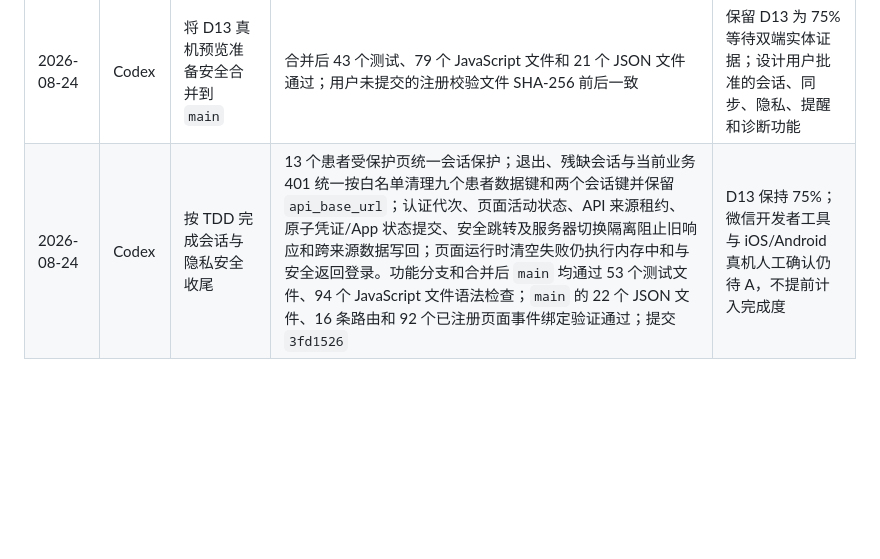
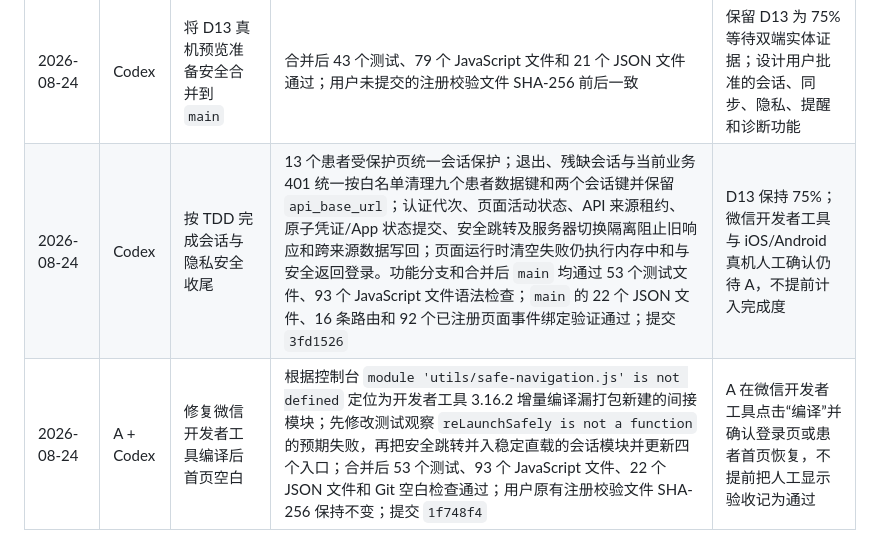
Before and after one commit to YKun12345/ADHD, a Markdown page: 项目任务与进度.md, the part around the change. Rendered like a GitHub page; blank space fills up the shorter version.

Commit message:
docs: record miniprogram blank-screen fix

```diff
--- a/项目任务与进度.md
+++ b/项目任务与进度.md
@@ -87,4 +87,5 @@
 | 2026-08-21 | Codex | 按 TDD 完成 D12 临床路径与离线科普 | 临床路径只统计账号、量表、两项认知、14 天追踪和综合报告五个 A 端节点；服务端不可用时保留本地进度；科普中心按成人/儿童筛选 6 篇内置文章，来源核对 CDC、NIMH、NICE，官方链接仅复制；不使用远程图片、`web-view` 或 `rich-text`，不把影像/DAC/医生结论虚报为完成；39 个测试文件、73 个 JavaScript 文件、19 个 JSON 文件及 Git 空白检查全部通过 | 进入 D13 兼容性与真机预览准备；实体扫码和双端真机由 A 最终验收 |
 | 2026-08-24 | Codex | 按 TDD 完成 D13 可独立执行的真机预览代码准备 | 请求层支持本机、私有局域网和 HTTPS 正式地址；新增健康检查后保存的服务器设置页及登录/首页入口；静态测试确保生产代码不再使用旧内核高风险辅助方法；双端实体项目保持未勾选 | A 按真机清单完成 iOS/Android 验收；失败项进入 D14 修复，正式 HTTPS 依赖 B 部署与管理员配置 |
 | 2026-08-24 | Codex | 将 D13 真机预览准备安全合并到 `main` | 合并后 43 个测试、79 个 JavaScript 文件和 21 个 JSON 文件通过；用户未提交的注册校验文件 SHA-256 前后一致 | 保留 D13 为 75% 等待双端实体证据；设计用户批准的会话、同步、隐私、提醒和诊断功能 |
-| 2026-08-24 | Codex | 按 TDD 完成会话与隐私安全收尾 | 13 个患者受保护页统一会话保护；退出、残缺会话与当前业务 401 统一按白名单清理九个患者数据键和两个会话键并保留 `api_base_url`；认证代次、页面活动状态、API 来源租约、原子凭证/App 状态提交、安全跳转及服务器切换隔离阻止旧响应和跨来源数据写回；页面运行时清空失败仍执行内存中和与安全返回登录。功能分支和合并后 `main` 均通过 53 个测试文件、94 个 JavaScript 文件语法检查；`main` 的 22 个 JSON 文件、16 条路由和 92 个已注册页面事件绑定验证通过；提交 `3fd1526` | D13 保持 75%；微信开发者工具与 iOS/Android 真机人工确认仍待 A，不提前计入完成度 |
+| 2026-08-24 | Codex | 按 TDD 完成会话与隐私安全收尾 | 13 个患者受保护页统一会话保护；退出、残缺会话与当前业务 401 统一按白名单清理九个患者数据键和两个会话键并保留 `api_base_url`；认证代次、页面活动状态、API 来源租约、原子凭证/App 状态提交、安全跳转及服务器切换隔离阻止旧响应和跨来源数据写回；页面运行时清空失败仍执行内存中和与安全返回登录。功能分支和合并后 `main` 均通过 53 个测试文件、93 个 JavaScript 文件语法检查；`main` 的 22 个 JSON 文件、16 条路由和 92 个已注册页面事件绑定验证通过；提交 `3fd1526` | D13 保持 75%；微信开发者工具与 iOS/Android 真机人工确认仍待 A，不提前计入完成度 |
+| 2026-08-24 | A + Codex | 修复微信开发者工具编译后首页空白 | 根据控制台 `module 'utils/safe-navigation.js' is not defined` 定位为开发者工具 3.16.2 增量编译漏打包新建的间接模块；先修改测试观察 `reLaunchSafely is not a function` 的预期失败，再把安全跳转并入稳定直载的会话模块并更新四个入口；合并后 53 个测试、93 个 JavaScript 文件、22 个 JSON 文件和 Git 空白检查通过；用户原有注册校验文件 SHA-256 保持不变；提交 `1f748f4` | A 在微信开发者工具点击“编译”并确认登录页或患者首页恢复，不提前把人工显示验收记为通过 |
```
Also changed, not shown: 1 other file.
